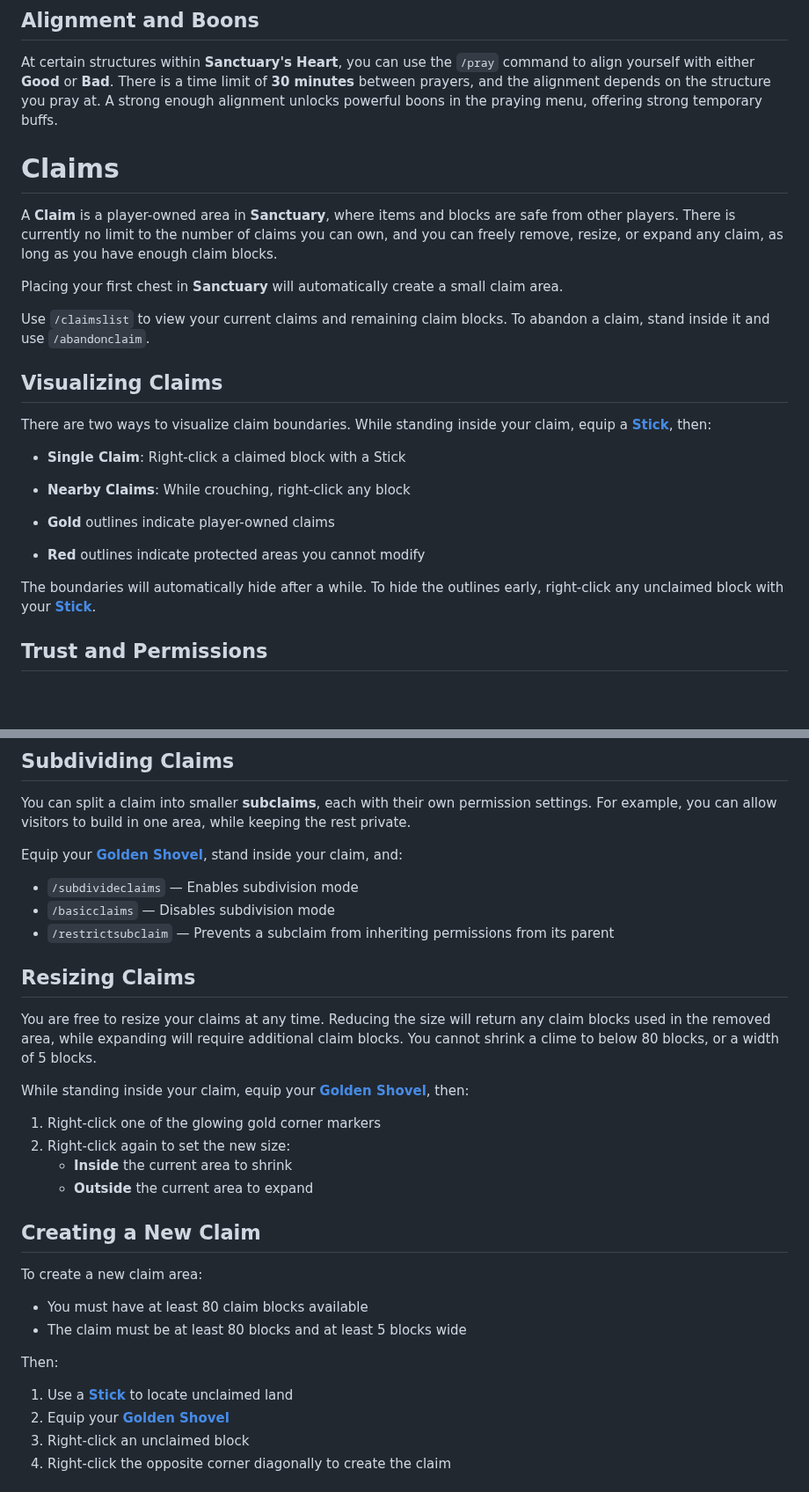
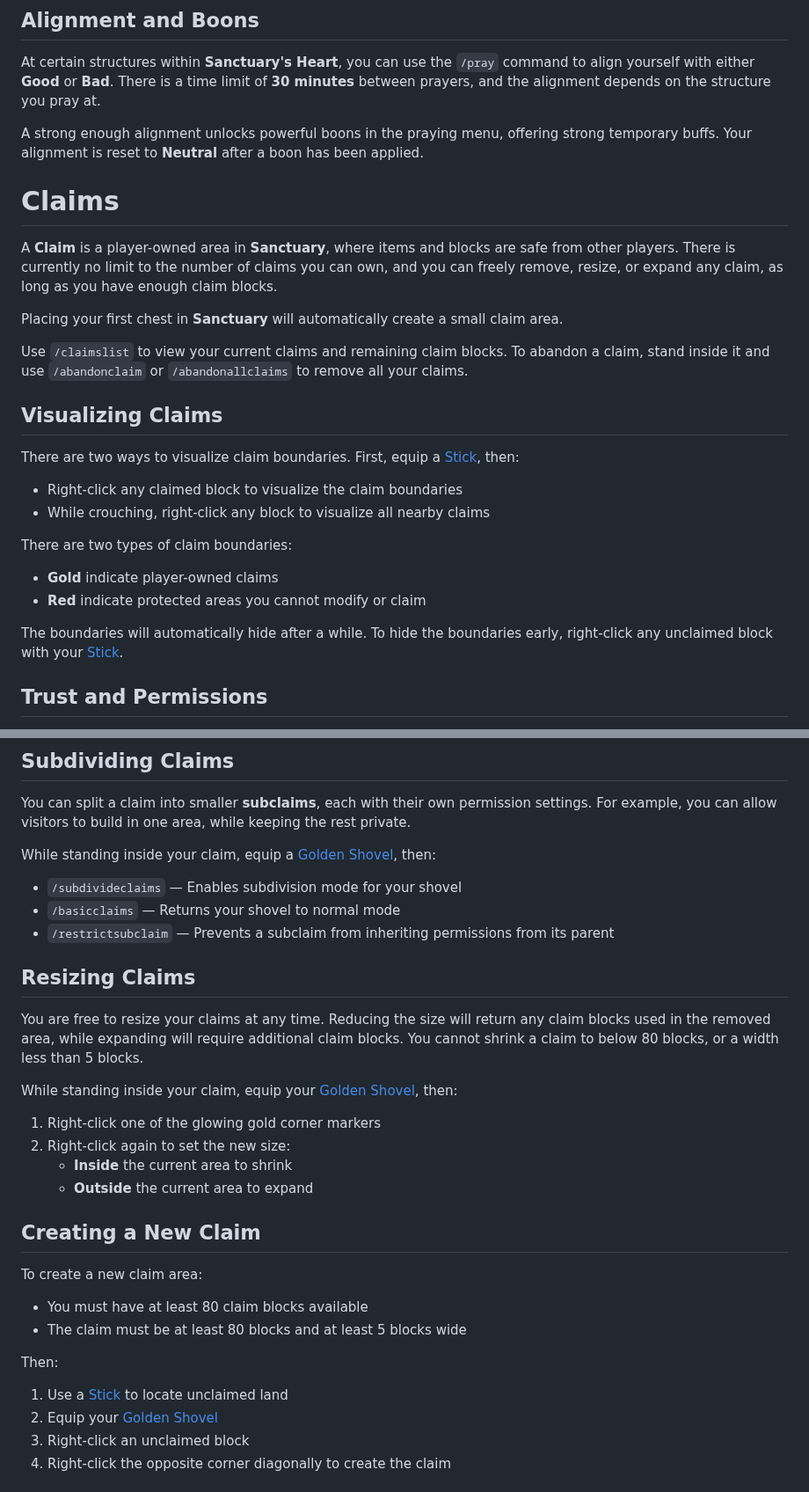
Before and after one commit to Sweden-Mayhem/site, a Markdown page: content/minecraft/help.md, 2 parts joined by grey strips. Shown at 88% size. Rendered like a GitHub page; blank space fills up the shorter version.

Commit message:
Automatic update

```diff
--- a/content/minecraft/help.md
+++ b/content/minecraft/help.md
@@ -31,7 +34,9 @@ The current **Divine Experience** limits are:
 
 At certain structures within **Sanctuary's Heart**, you can use the `/pray` command to align yourself with either **Good** or **Bad**.
 There is a time limit of **30 minutes** between prayers, and the alignment depends on the structure you pray at.
+
 A strong enough alignment unlocks powerful boons in the praying menu, offering strong temporary buffs.
+Your alignment is reset to **Neutral** after a boon has been applied.
 
 # Claims
 
@@ -41,21 +46,23 @@ There is currently no limit to the number of claims you can own, and you can fre
 Placing your first chest in **Sanctuary** will automatically create a small claim area.
 
 Use `/claimslist` to view your current claims and remaining claim blocks.
-To abandon a claim, stand inside it and use `/abandonclaim`.
+To abandon a claim, stand inside it and use `/abandonclaim` or `/abandonallclaims` to remove all your claims.
 
 ## Visualizing Claims
 
 There are two ways to visualize claim boundaries.
-While standing inside your claim, equip a [**Stick**](https://minecraft.wiki/w/Stick), then:
+First, equip a [Stick](https://minecraft.wiki/w/Stick), then:
 
-- **Single Claim**: Right-click a claimed block with a Stick
-- **Nearby Claims**: While crouching, right-click any block
+- Right-click any claimed block to visualize the claim boundaries
+- While crouching, right-click any block to visualize all nearby claims
 
-- **Gold** outlines indicate player-owned claims
-- **Red** outlines indicate protected areas you cannot modify
+There are two types of claim boundaries:
+
+- **Gold** indicate player-owned claims
+- **Red** indicate protected areas you cannot modify or claim
 
 The boundaries will automatically hide after a while.
-To hide the outlines early, right-click any unclaimed block with your [**Stick**](https://minecraft.wiki/w/Stick).
+To hide the boundaries early, right-click any unclaimed block with your [Stick](https://minecraft.wiki/w/Stick).
 
 ## Trust and Permissions
 
@@ -75,19 +82,19 @@ While standing inside your claim, use one of the following commands:
 You can split a claim into smaller **subclaims**, each with their own permission settings.
 For example, you can allow visitors to build in one area, while keeping the rest private.
 
-Equip your [**Golden Shovel**](https://minecraft.wiki/w/Golden_Shovel), stand inside your claim, and:
+While standing inside your claim, equip a [Golden Shovel](https://minecraft.wiki/w/Golden_Shovel), then:
 
-- `/subdivideclaims` — Enables subdivision mode
-- `/basicclaims` — Disables subdivision mode
+- `/subdivideclaims` — Enables subdivision mode for your shovel
+- `/basicclaims` — Returns your shovel to normal mode
 - `/restrictsubclaim` — Prevents a subclaim from inheriting permissions from its parent
 
 ## Resizing Claims
 
 You are free to resize your claims at any time.
 Reducing the size will return any claim blocks used in the removed area, while expanding will require additional claim blocks.
-You cannot shrink a clime to below 80 blocks, or a width of 5 blocks.
+You cannot shrink a claim to below 80 blocks, or a width less than 5 blocks.
 
-While standing inside your claim, equip your [**Golden Shovel**](https://minecraft.wiki/w/Golden_Shovel), then:
+While standing inside your claim, equip your [Golden Shovel](https://minecraft.wiki/w/Golden_Shovel), then:
 
 1. Right-click one of the glowing gold corner markers
 2. Right-click again to set the new size:
@@ -103,8 +110,8 @@ To create a new claim area:
 
 Then:
 
-1. Use a [**Stick**](https://minecraft.wiki/w/Stick) to locate unclaimed land
-2. Equip your [**Golden Shovel**](https://minecraft.wiki/w/Golden_Shovel)
+1. Use a [Stick](https://minecraft.wiki/w/Stick) to locate unclaimed land
+2. Equip your [Golden Shovel](https://minecraft.wiki/w/Golden_Shovel)
 3. Right-click an unclaimed block
 4. Right-click the opposite corner diagonally to create the claim
 
```
Also changed, not shown: other parts of content/minecraft/help.md (+4 -1 lines).
